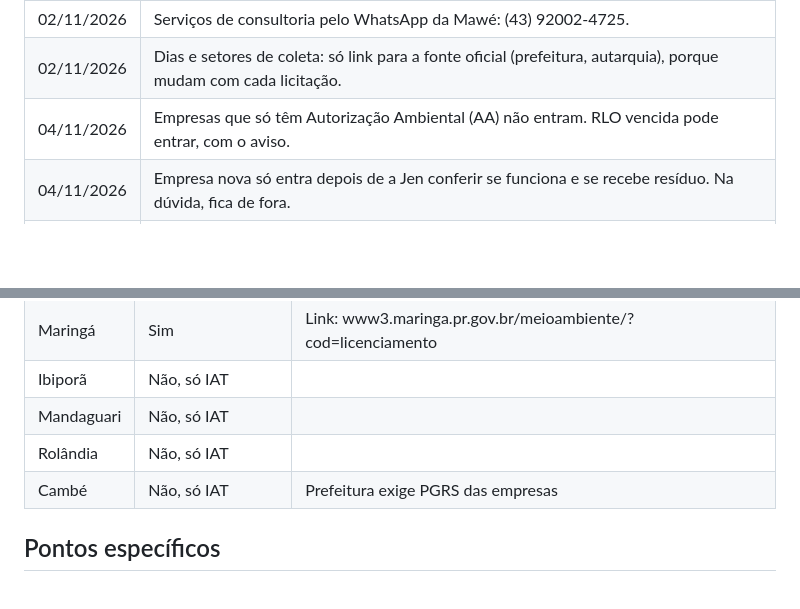
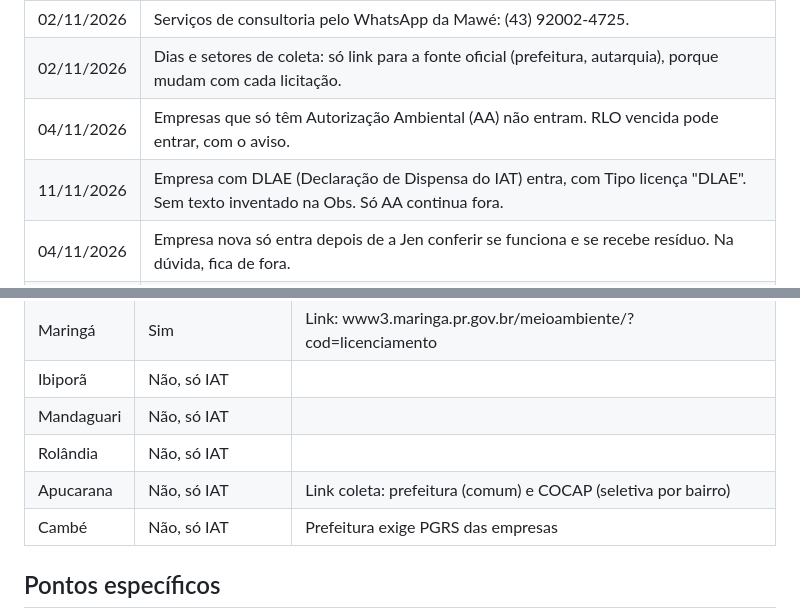
Before and after one commit to JenniferWaldhelm/desvia, a Markdown page: DECISOES.md, 2 parts joined by grey strips. Drawn GitHub-style; blank space fills up the shorter version.

Commit message:
Decisões: DLAE entra; Apucarana só IAT
Co-Authored-By: Claude Opus 5.5 <noreply@anthropic.com>
Claude-Session: https://claude.ai/code/session_01T9XhrzVcVi3dfHoA4UtKS1

```diff
--- a/DECISOES.md
+++ b/DECISOES.md
@@ -15,6 +15,7 @@ Registro das decisões que valem para o projeto inteiro e das decisões sobre po
 | 02/11/2026 | Serviços de consultoria pelo WhatsApp da Mawé: (43) 92002-4725. |
 | 02/11/2026 | Dias e setores de coleta: só link para a fonte oficial (prefeitura, autarquia), porque mudam com cada licitação. |
 | 04/11/2026 | Empresas que só têm Autorização Ambiental (AA) não entram. RLO vencida pode entrar, com o aviso. |
+| 11/11/2026 | Empresa com DLAE (Declaração de Dispensa do IAT) entra, com Tipo licença "DLAE". Sem texto inventado na Obs. Só AA continua fora. |
 | 04/11/2026 | Empresa nova só entra depois de a Jen conferir se funciona e se recebe resíduo. Na dúvida, fica de fora. |
 | 04/11/2026 | Programas nacionais de logística reversa (Reciclanip etc.): link para o localizador oficial; pontos específicos só quando a Jen passar os dados. |
 | 04/11/2026 | Regra da sede vale também para a lista da prefeitura de Londrina e para Mandaguari: empresa de fora só aparece na página da própria cidade (ou fica guardada, se a cidade não está publicada). |
@@ -29,6 +30,7 @@ Registro das decisões que valem para o projeto inteiro e das decisões sobre po
 | Ibiporã | Não, só IAT | |
 | Mandaguari | Não, só IAT | |
 | Rolândia | Não, só IAT | |
+| Apucarana | Não, só IAT | Link coleta: prefeitura (comum) e COCAP (seletiva por bairro) |
 | Cambé | Não, só IAT | Prefeitura exige PGRS das empresas |
 
 ## Pontos específicos
```
